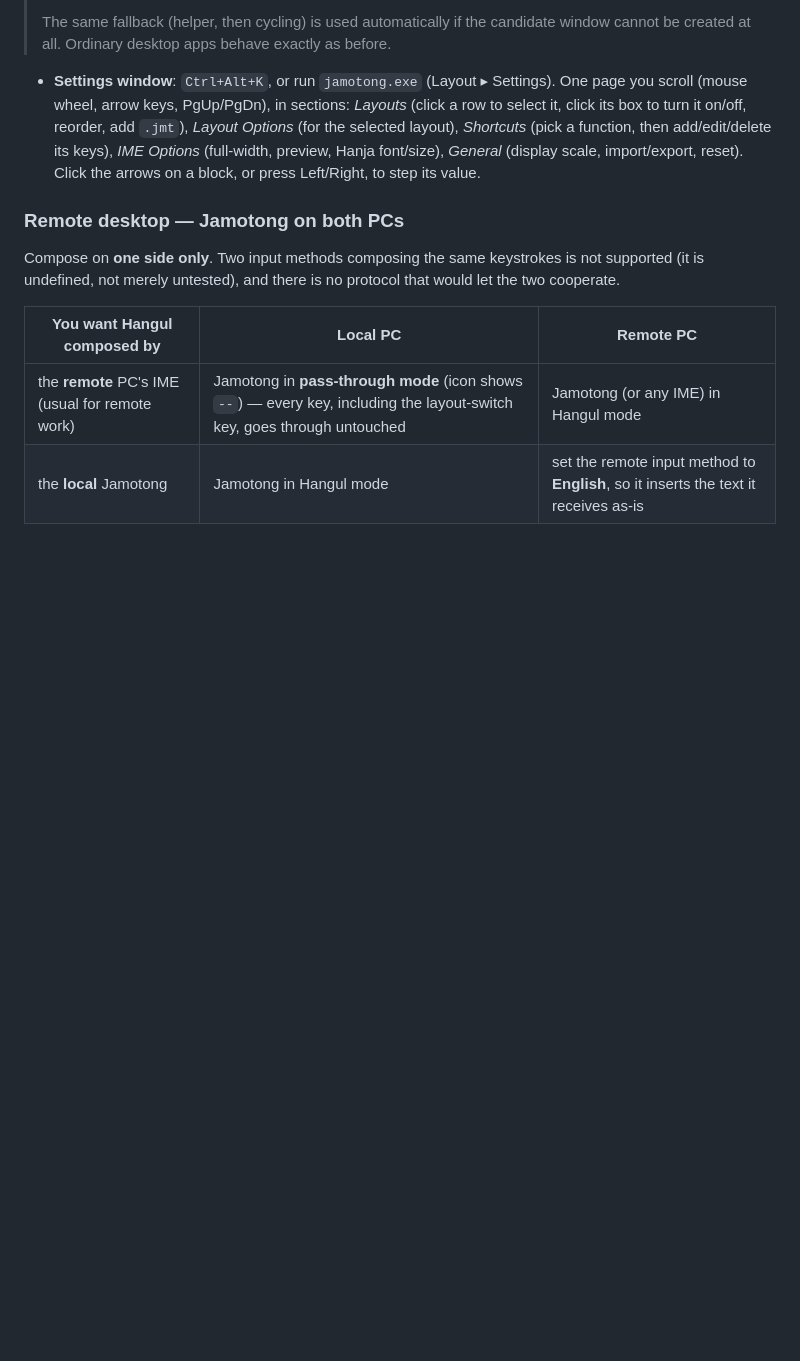
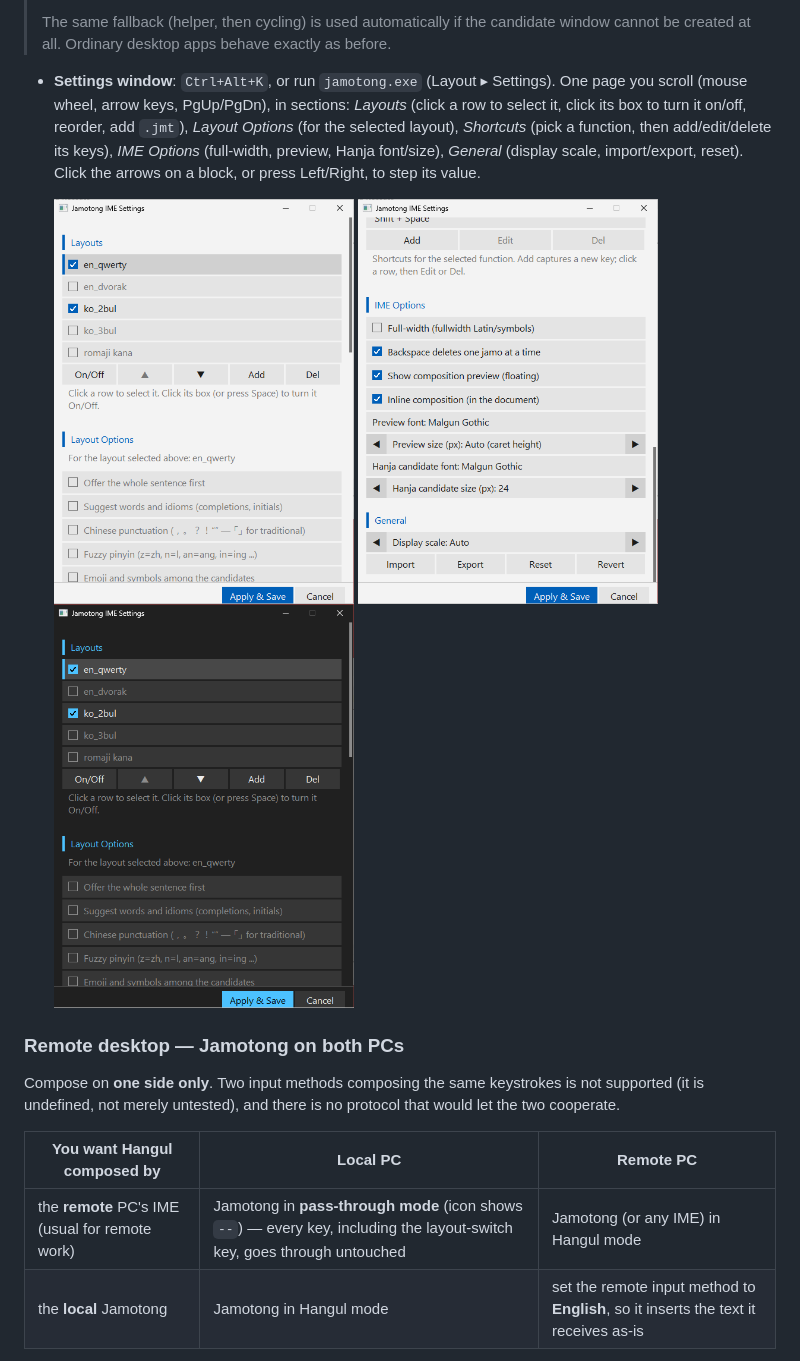
Before and after one commit to rubidus-api/jamotong_ime, a Markdown page: README.md, the part around the change. GitHub-like rendering; pictures changed too: images/settings-dark.png (added), images/settings-light.png (added), images/settings-scrolled.png (added); blank space fills up the shorter version.

Commit message:
README: screenshots of the new settings window; field record of the review fixes
Work: W-20261112-0030
Refs: none

```diff
--- a/README.md
+++ b/README.md
@@ -189,6 +189,12 @@ Default keys — every function is configurable and accepts multiple bindings
   (for the selected layout), *Shortcuts* (pick a function, then add/edit/delete its keys),
   *IME Options* (full-width, preview, Hanja font/size), *General* (display scale,
   import/export, reset). Click the arrows on a block, or press Left/Right, to step its value.
+
+  <p>
+    <img src="images/settings-light.png" alt="Settings window, light theme" width="300">
+    <img src="images/settings-scrolled.png" alt="Settings window scrolled to Shortcuts and IME Options" width="300">
+    <img src="images/settings-dark.png" alt="Settings window, dark theme" width="300">
+  </p>
 
 ### Remote desktop — Jamotong on both PCs
 
```
Also changed, not shown: CHANGELOG.md (+1 -0 lines), README.ko.md (+6 -0 lines).
